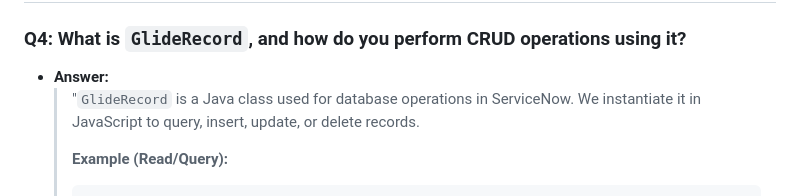
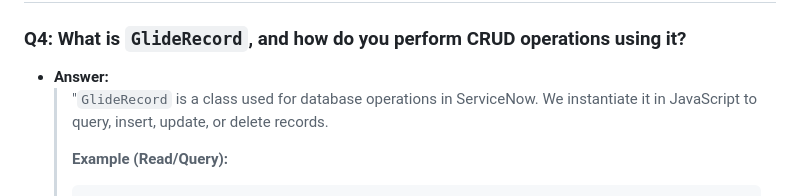
Before and after one commit to SDEAshutosh-webdev/FullStack-By-Anglea-Yu, a Markdown page: servicenow_transition_prep.md, the part around one of its changes. Drawn GitHub-style.

````diff
--- a/servicenow_transition_prep.md
+++ b/servicenow_transition_prep.md
@@ -35,7 +35,7 @@ This guide contains the most likely technical, architectural, and behavioral que
 
 ### Q4: What is `GlideRecord`, and how do you perform CRUD operations using it?
 *   **Answer:**
-    > "`GlideRecord` is a Java class used for database operations in ServiceNow. We instantiate it in JavaScript to query, insert, update, or delete records.
+    > "`GlideRecord` is a class used for database operations in ServiceNow. We instantiate it in JavaScript to query, insert, update, or delete records.
     >
     > **Example (Read/Query):**
     > ```javascript
````
Also changed, not shown: other parts of servicenow_transition_prep.md (+73 -0 lines).
